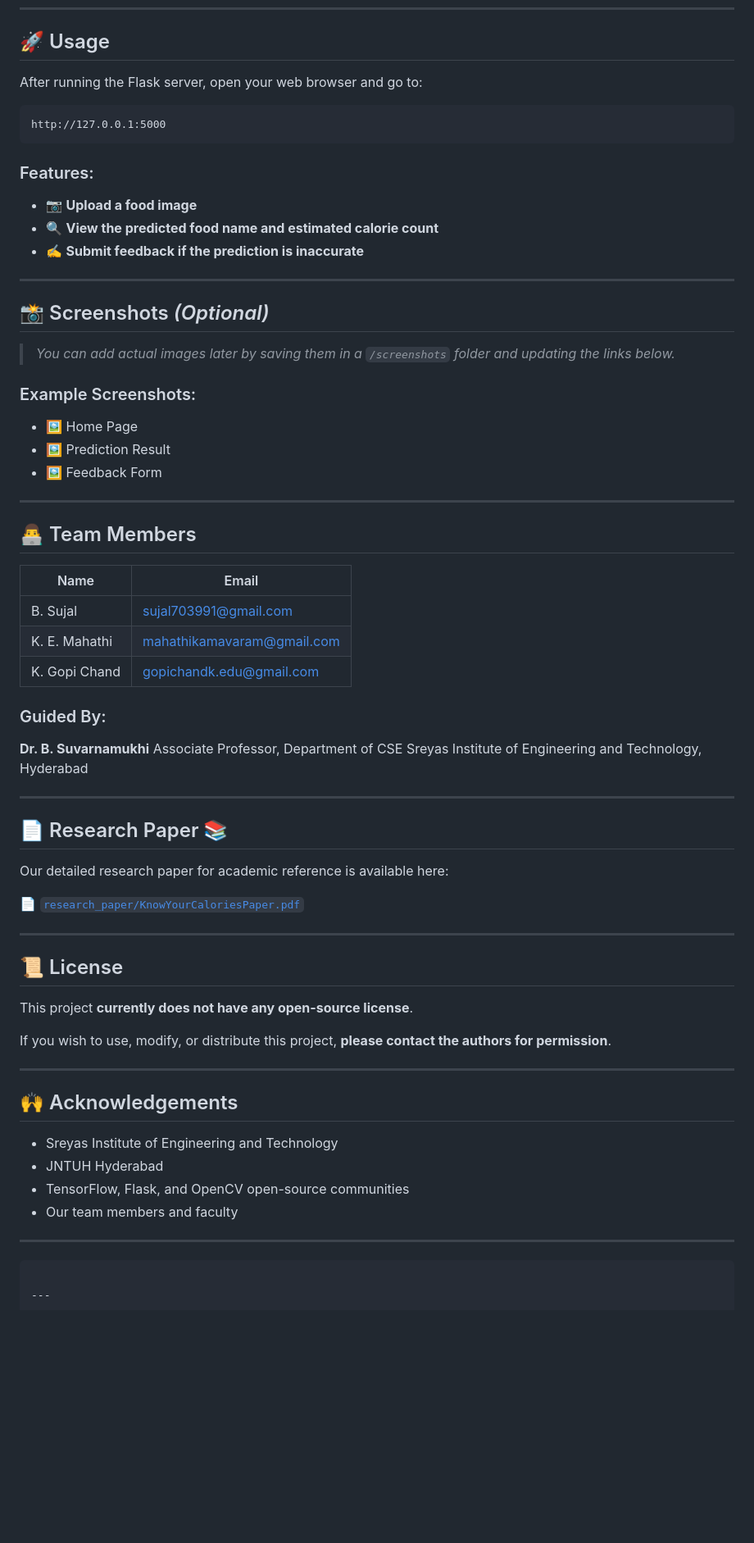
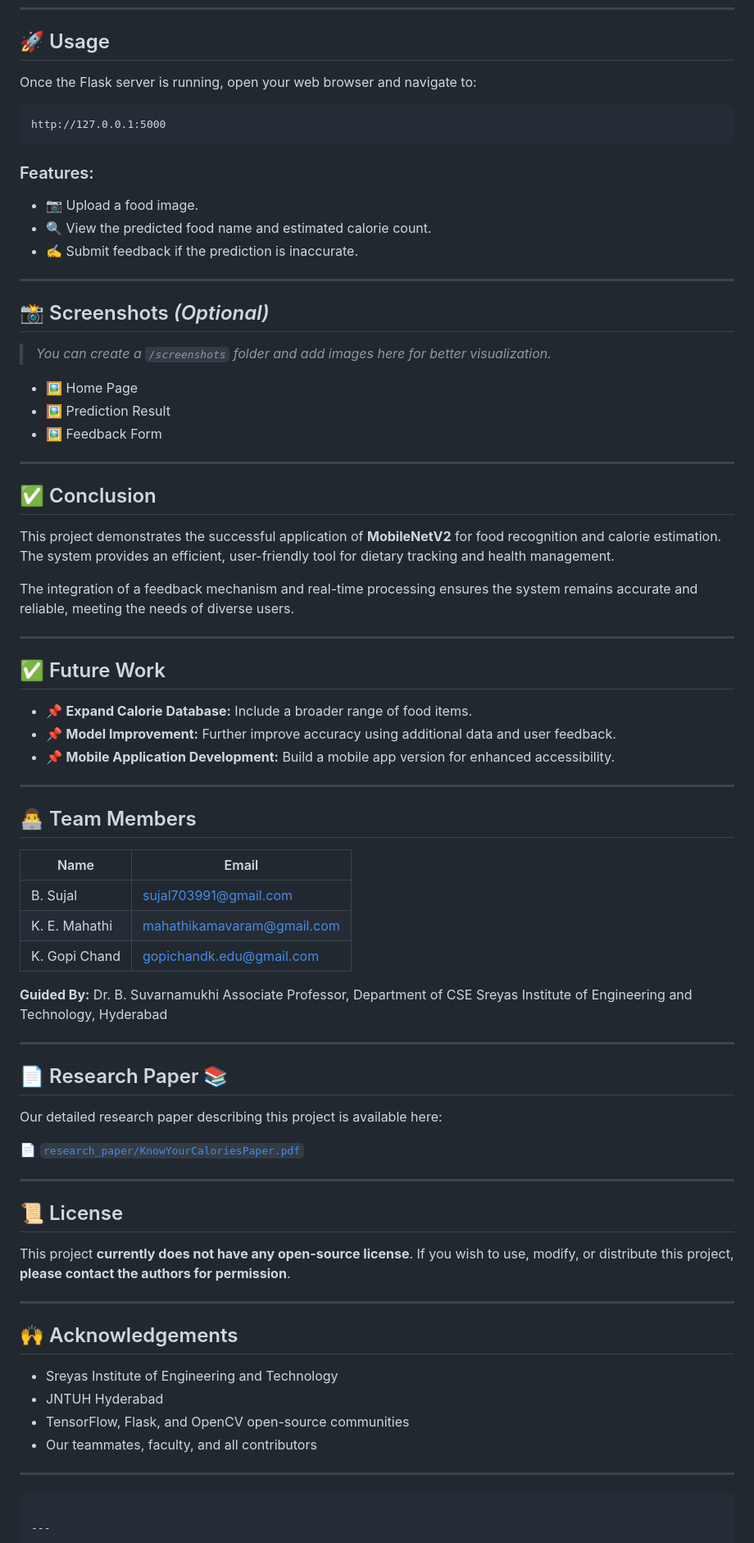
Before and after one commit to Gopi-githubb/KnowYourCalories-A_Food_Recognition_and_Calorie_Estimation_System, a Markdown page: README.md, the part around the change printed below. Shown: that part at 82% size. Rendered like a GitHub page; blank space fills up the shorter version.

````diff
--- a/README.md
+++ b/README.md
@@ -110,7 +125,7 @@ python app.py
 
 ## 🚀 Usage
 
-After running the Flask server, open your web browser and go to:
+Once the Flask server is running, open your web browser and navigate to:
 
 ```
 http://127.0.0.1:5000
@@ -118,21 +133,35 @@ http://127.0.0.1:5000
 
 ### Features:
 
-* 📷 **Upload a food image**
-* 🔍 **View the predicted food name and estimated calorie count**
-* ✍️ **Submit feedback if the prediction is inaccurate**
+* 📷 Upload a food image.
+* 🔍 View the predicted food name and estimated calorie count.
+* ✍️ Submit feedback if the prediction is inaccurate.
 
 ---
 
 ## 📸 Screenshots *(Optional)*
 
-> *You can add actual images later by saving them in a `/screenshots` folder and updating the links below.*
-
-### Example Screenshots:
+> *You can create a `/screenshots` folder and add images here for better visualization.*
 
 * 🖼️ Home Page
 * 🖼️ Prediction Result
 * 🖼️ Feedback Form
+
+---
+
+## ✅ Conclusion
+
+This project demonstrates the successful application of **MobileNetV2** for food recognition and calorie estimation. The system provides an efficient, user-friendly tool for dietary tracking and health management.
+
+The integration of a feedback mechanism and real-time processing ensures the system remains accurate and reliable, meeting the needs of diverse users.
+
+---
+
+## ✅ Future Work
+
+* 📌 **Expand Calorie Database:** Include a broader range of food items.
+* 📌 **Model Improvement:** Further improve accuracy using additional data and user feedback.
+* 📌 **Mobile Application Development:** Build a mobile app version for enhanced accessibility.
 
 ---
 
@@ -144,9 +173,8 @@ http://127.0.0.1:5000
 | K. E. Mahathi | [mahathikamavaram@gmail.com](mailto:mahathikamavaram@gmail.com) |
 | K. Gopi Chand | [gopichandk.edu@gmail.com](mailto:gopichandk.edu@gmail.com)     |
 
-### Guided By:
-
-**Dr. B. Suvarnamukhi**
+**Guided By:**
+Dr. B. Suvarnamukhi
 Associate Professor, Department of CSE
 Sreyas Institute of Engineering and Technology, Hyderabad
 
@@ -154,7 +182,7 @@ Sreyas Institute of Engineering and Technology, Hyderabad
 
 ## 📄 Research Paper 📚
 
-Our detailed research paper for academic reference is available here:
+Our detailed research paper describing this project is available here:
 
 📄 [`research_paper/KnowYourCaloriesPaper.pdf`](research_paper/KnowYourCaloriesPaper.pdf)
 
@@ -163,7 +191,6 @@ Our detailed research paper for academic reference is available here:
 ## 📜 License
 
 This project **currently does not have any open-source license**.
-
 If you wish to use, modify, or distribute this project, **please contact the authors for permission**.
 
 ---
@@ -173,7 +200,7 @@ If you wish to use, modify, or distribute this project, **please contact the aut
 * Sreyas Institute of Engineering and Technology
 * JNTUH Hyderabad
 * TensorFlow, Flask, and OpenCV open-source communities
-* Our team members and faculty
+* Our teammates, faculty, and all contributors
 
 ---
 
````
Also changed, not shown: other parts of README.md (+46 -31 lines).
